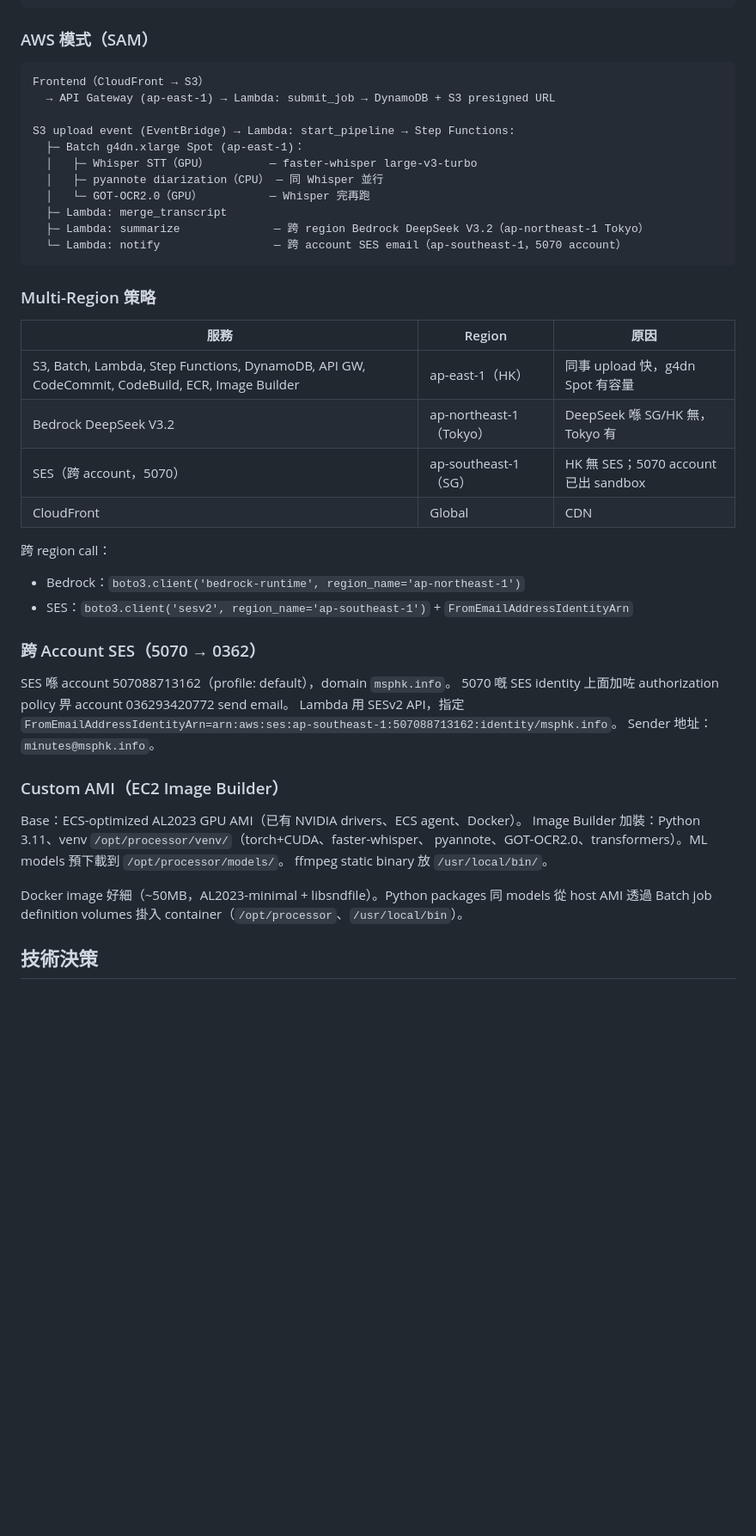
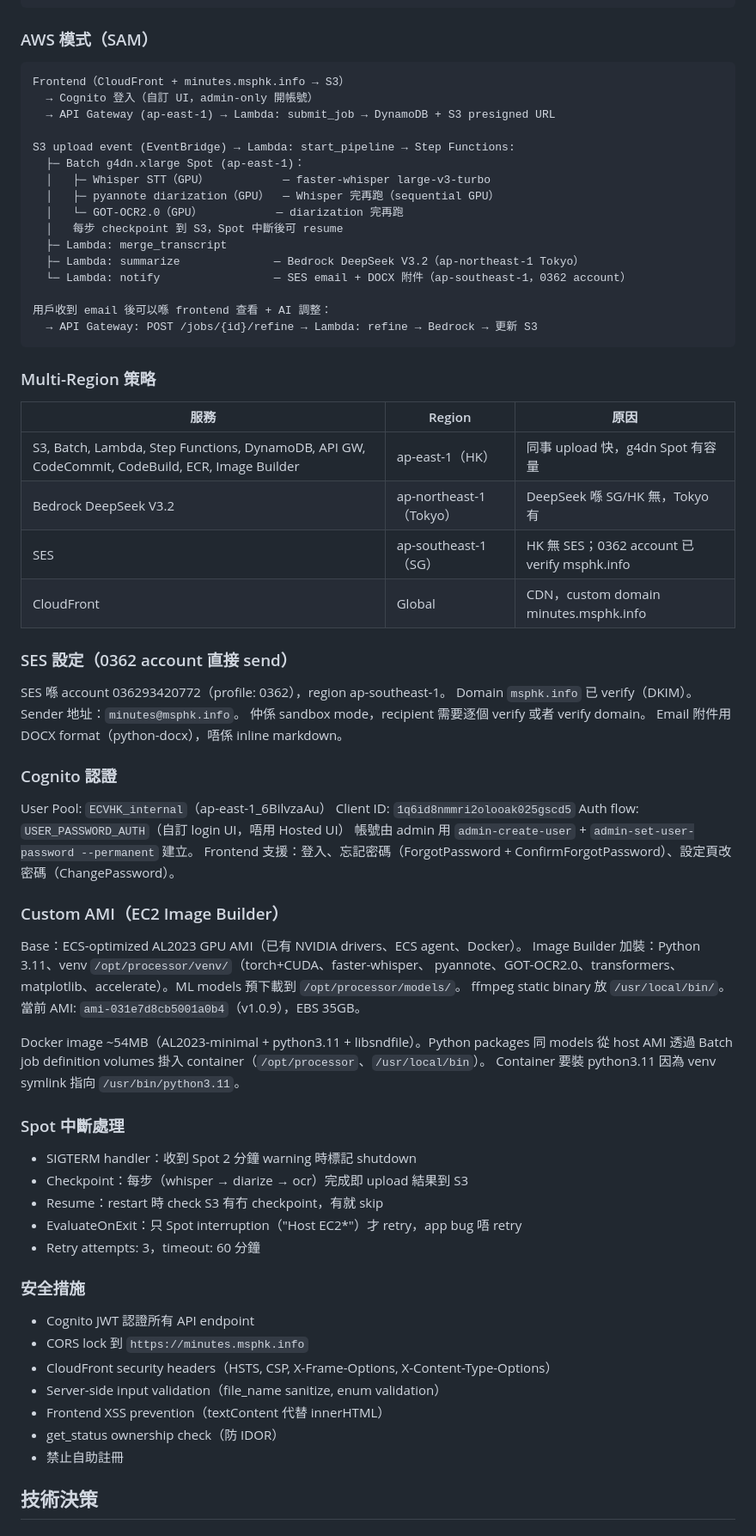
Before and after one commit to AustinLeungCK/voice-text-minutes, a Markdown page: CLAUDE.md, the part around one of its changes. Shown at 86% size. Drawn GitHub-style; blank space fills up the shorter version.

````diff
--- a/CLAUDE.md
+++ b/CLAUDE.md
@@ -28,17 +29,22 @@ transcribe.py（單一檔案，~450 行）
 ### AWS 模式（SAM）
 
 ```
-Frontend（CloudFront → S3）
+Frontend（CloudFront + minutes.msphk.info → S3）
+  → Cognito 登入（自訂 UI，admin-only 開帳號）
   → API Gateway (ap-east-1) → Lambda: submit_job → DynamoDB + S3 presigned URL
 
 S3 upload event (EventBridge) → Lambda: start_pipeline → Step Functions:
   ├─ Batch g4dn.xlarge Spot (ap-east-1)：
-  │   ├─ Whisper STT（GPU）         — faster-whisper large-v3-turbo
-  │   ├─ pyannote diarization（CPU） — 同 Whisper 並行
-  │   └─ GOT-OCR2.0（GPU）          — Whisper 完再跑
+  │   ├─ Whisper STT（GPU）           — faster-whisper large-v3-turbo
+  │   ├─ pyannote diarization（GPU）  — Whisper 完再跑（sequential GPU）
+  │   └─ GOT-OCR2.0（GPU）           — diarization 完再跑
+  │   每步 checkpoint 到 S3，Spot 中斷後可 resume
   ├─ Lambda: merge_transcript
-  ├─ Lambda: summarize              — 跨 region Bedrock DeepSeek V3.2（ap-northeast-1 Tokyo）
-  └─ Lambda: notify                 — 跨 account SES email（ap-southeast-1，5070 account）
+  ├─ Lambda: summarize              — Bedrock DeepSeek V3.2（ap-northeast-1 Tokyo）
+  └─ Lambda: notify                 — SES email + DOCX 附件（ap-southeast-1，0362 account）
+
+用戶收到 email 後可以喺 frontend 查看 + AI 調整：
+  → API Gateway: POST /jobs/{id}/refine → Lambda: refine → Bedrock → 更新 S3
 ```
 
 ### Multi-Region 策略
@@ -47,29 +53,53 @@ S3 upload event (EventBridge) → Lambda: start_pipeline → Step Functions:
 |---|---|---|
 | S3, Batch, Lambda, Step Functions, DynamoDB, API GW, CodeCommit, CodeBuild, ECR, Image Builder | ap-east-1（HK） | 同事 upload 快，g4dn Spot 有容量 |
 | Bedrock DeepSeek V3.2 | ap-northeast-1（Tokyo） | DeepSeek 喺 SG/HK 無，Tokyo 有 |
-| SES（跨 account，5070） | ap-southeast-1（SG） | HK 無 SES；5070 account 已出 sandbox |
-| CloudFront | Global | CDN |
+| SES | ap-southeast-1（SG） | HK 無 SES；0362 account 已 verify msphk.info |
+| CloudFront | Global | CDN，custom domain minutes.msphk.info |
 
-跨 region call：
-- Bedrock：`boto3.client('bedrock-runtime', region_name='ap-northeast-1')`
-- SES：`boto3.client('sesv2', region_name='ap-southeast-1')` + `FromEmailAddressIdentityArn`
+### SES 設定（0362 account 直接 send）
 
-### 跨 Account SES（5070 → 0362）
+SES 喺 account 036293420772（profile: 0362），region ap-southeast-1。
+Domain `msphk.info` 已 verify（DKIM）。Sender 地址：`minutes@msphk.info`。
+仲係 sandbox mode，recipient 需要逐個 verify 或者 verify domain。
+Email 附件用 DOCX format（python-docx），唔係 inline markdown。
 
-SES 喺 account 507088713162（profile: default），domain `msphk.info`。
-5070 嘅 SES identity 上面加咗 authorization policy 畀 account 036293420772 send email。
-Lambda 用 SESv2 API，指定 `FromEmailAddressIdentityArn=arn:aws:ses:ap-southeast-1:507088713162:identity/msphk.info`。
-Sender 地址：`minutes@msphk.info`。
+### Cognito 認證
+
+User Pool: `ECVHK_internal`（ap-east-1_6BilvzaAu）
+Client ID: `1q6id8nmmri2olooak025gscd5`
+Auth flow: `USER_PASSWORD_AUTH`（自訂 login UI，唔用 Hosted UI）
+帳號由 admin 用 `admin-create-user` + `admin-set-user-password --permanent` 建立。
+Frontend 支援：登入、忘記密碼（ForgotPassword + ConfirmForgotPassword）、設定頁改密碼（ChangePassword）。
 
 ### Custom AMI（EC2 Image Builder）
 
 Base：ECS-optimized AL2023 GPU AMI（已有 NVIDIA drivers、ECS agent、Docker）。
 Image Builder 加裝：Python 3.11、venv `/opt/processor/venv/`（torch+CUDA、faster-whisper、
-pyannote、GOT-OCR2.0、transformers）。ML models 預下載到 `/opt/processor/models/`。
+pyannote、GOT-OCR2.0、transformers、matplotlib、accelerate）。ML models 預下載到 `/opt/processor/models/`。
 ffmpeg static binary 放 `/usr/local/bin/`。
+當前 AMI: `ami-031e7d8cb5001a0b4`（v1.0.9），EBS 35GB。
 
-Docker image 好細（~50MB，AL2023-minimal + libsndfile）。Python packages 同 models
+Docker image ~54MB（AL2023-minimal + python3.11 + libsndfile）。Python packages 同 models
 從 host AMI 透過 Batch job definition volumes 掛入 container（`/opt/processor`、`/usr/local/bin`）。
+Container 要裝 python3.11 因為 venv symlink 指向 `/usr/bin/python3.11`。
+
+### Spot 中斷處理
+
+- SIGTERM handler：收到 Spot 2 分鐘 warning 時標記 shutdown
+- Checkpoint：每步（whisper → diarize → ocr）完成即 upload 結果到 S3
+- Resume：restart 時 check S3 有冇 checkpoint，有就 skip
+- EvaluateOnExit：只 Spot interruption（"Host EC2*"）才 retry，app bug 唔 retry
+- Retry attempts: 3，timeout: 60 分鐘
+
+### 安全措施
+
+- Cognito JWT 認證所有 API endpoint
+- CORS lock 到 `https://minutes.msphk.info`
+- CloudFront security headers（HSTS, CSP, X-Frame-Options, X-Content-Type-Options）
+- Server-side input validation（file_name sanitize, enum validation）
+- Frontend XSS prevention（textContent 代替 innerHTML）
+- get_status ownership check（防 IDOR）
+- 禁止自助註冊
 
 ## 技術決策
 
````
Also changed, not shown: other parts of CLAUDE.md (+62 -18 lines), README.md (+80 -62 lines).
